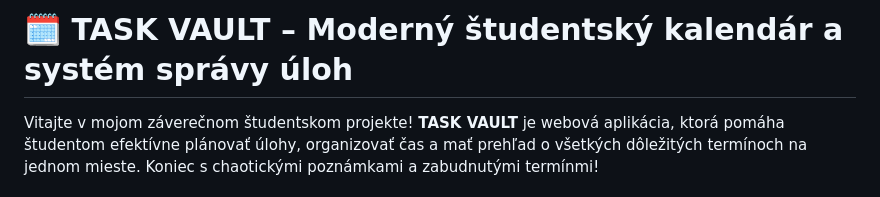
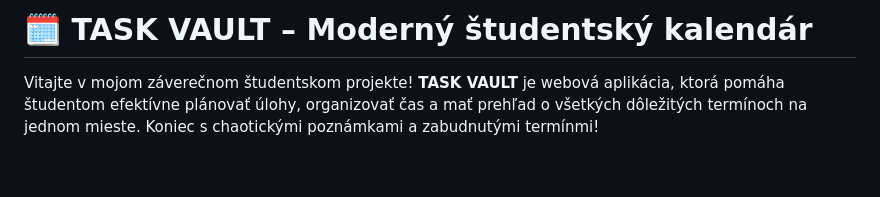
Before and after one commit to Sokoliz/TASK-VAULT-uloharen, a Markdown page: README.md, the part around the change. Rendered like a GitHub page; blank space fills up the shorter version.

```diff
--- a/README.md
+++ b/README.md
@@ -1,4 +1,4 @@
-# 🗓️ TASK VAULT – Moderný študentský kalendár a systém správy úloh
+# 🗓️ TASK VAULT – Moderný študentský kalendár
 
 Vitajte v mojom záverečnom študentskom projekte!
 **TASK VAULT** je webová aplikácia, ktorá pomáha študentom efektívne plánovať úlohy, organizovať čas a mať prehľad o všetkých dôležitých termínoch na jednom mieste. Koniec s chaotickými poznámkami a zabudnutými termínmi!
```
